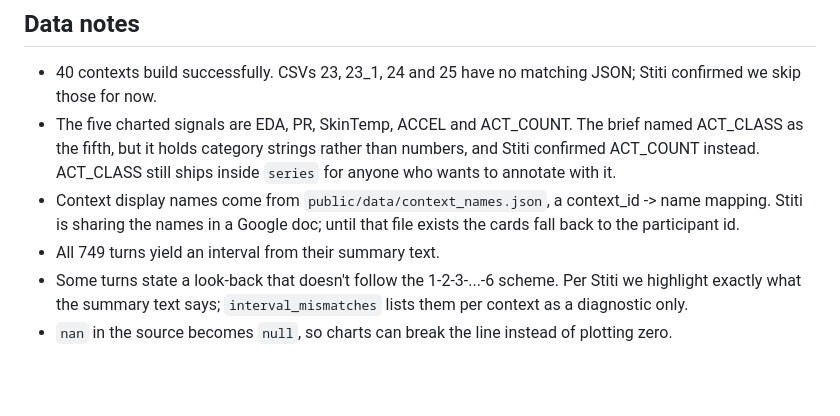
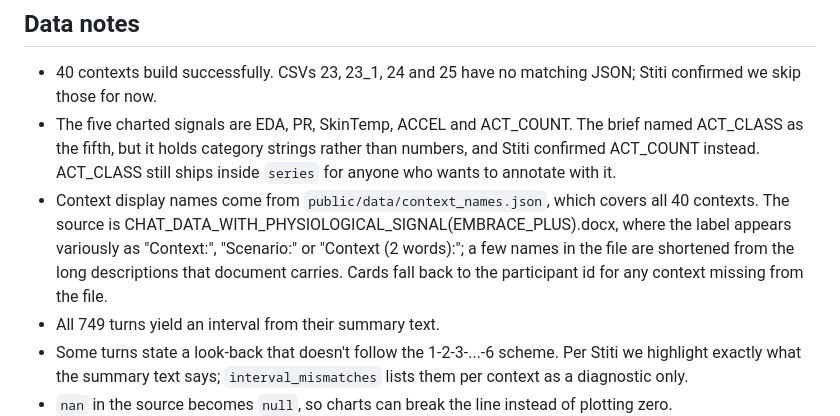
Before and after one commit to ashuwhy/psychobase, a Markdown page: README.md, the part around the change. GitHub-like rendering; blank space fills up the shorter version.

Commit message:
Document the context-name source
context_names.json covers all 40 contexts. The names come from the chat-data
document, which labels them inconsistently as Context:, Scenario: or
Context (2 words:), and some entries there are long descriptions shortened for
the cards.

```diff
--- a/README.md
+++ b/README.md
@@ -70,9 +70,12 @@ Shapes are declared in `src/types.ts`. That file and the script change together.
   named ACT_CLASS as the fifth, but it holds category strings rather than
   numbers, and Stiti confirmed ACT_COUNT instead. ACT_CLASS still ships inside
   `series` for anyone who wants to annotate with it.
-- Context display names come from `public/data/context_names.json`, a
-  context_id -> name mapping. Stiti is sharing the names in a Google doc; until
-  that file exists the cards fall back to the participant id.
+- Context display names come from `public/data/context_names.json`, which covers
+  all 40 contexts. The source is CHAT_DATA_WITH_PHYSIOLOGICAL_SIGNAL(EMBRACE_PLUS).docx,
+  where the label appears variously as "Context:", "Scenario:" or
+  "Context (2 words):"; a few names in the file are shortened from the long
+  descriptions that document carries. Cards fall back to the participant id for
+  any context missing from the file.
 - All 749 turns yield an interval from their summary text.
 - Some turns state a look-back that doesn't follow the 1-2-3-...-6 scheme. Per
   Stiti we highlight exactly what the summary text says; `interval_mismatches`
```
Also changed, not shown: TASKS.md (+1 -1 lines).
